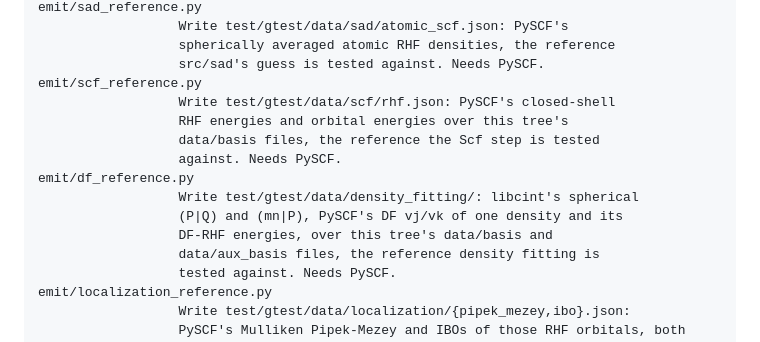
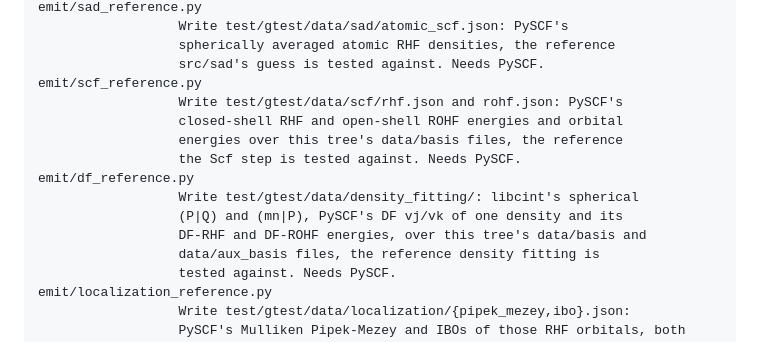
Before and after one commit to whatDiracIsCooking/FreeBreakfast, a Markdown page: tools/README.md, the part around the change. GitHub-like rendering.

Commit message:
docs: name rohf.json and df_rohf.json in the data and tools READMEs
Co-Authored-By: Claude Opus 5.5 (1M context) <noreply@anthropic.com>

```diff
--- a/tools/README.md
+++ b/tools/README.md
@@ -63,14 +63,14 @@ emit/sad_reference.py
                   spherically averaged atomic RHF densities, the reference
                   src/sad's guess is tested against. Needs PySCF.
 emit/scf_reference.py
-                  Write test/gtest/data/scf/rhf.json: PySCF's closed-shell
-                  RHF energies and orbital energies over this tree's
-                  data/basis files, the reference the Scf step is tested
-                  against. Needs PySCF.
+                  Write test/gtest/data/scf/rhf.json and rohf.json: PySCF's
+                  closed-shell RHF and open-shell ROHF energies and orbital
+                  energies over this tree's data/basis files, the reference
+                  the Scf step is tested against. Needs PySCF.
 emit/df_reference.py
                   Write test/gtest/data/density_fitting/: libcint's spherical
                   (P|Q) and (mn|P), PySCF's DF vj/vk of one density and its
-                  DF-RHF energies, over this tree's data/basis and
+                  DF-RHF and DF-ROHF energies, over this tree's data/basis and
                   data/aux_basis files, the reference density fitting is
                   tested against. Needs PySCF.
 emit/localization_reference.py
```
Also changed, not shown: 1 other file.
